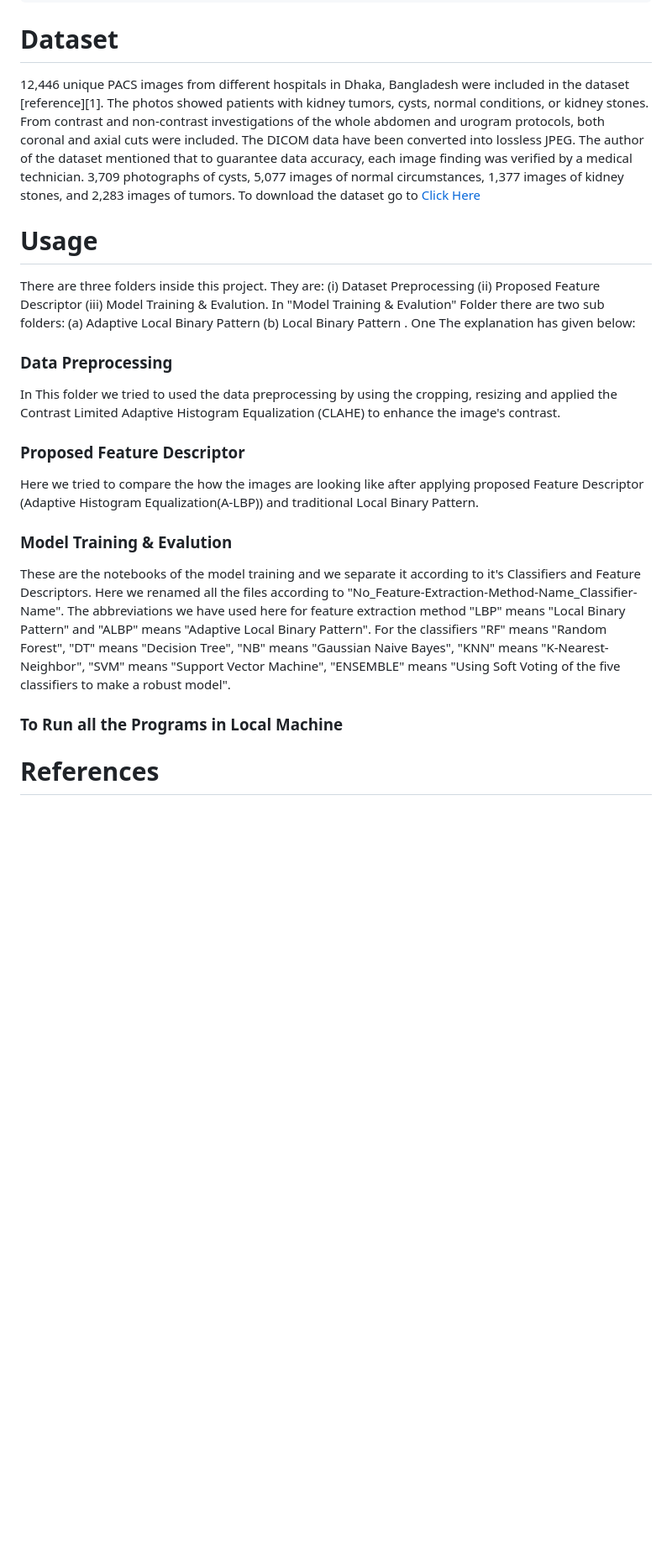
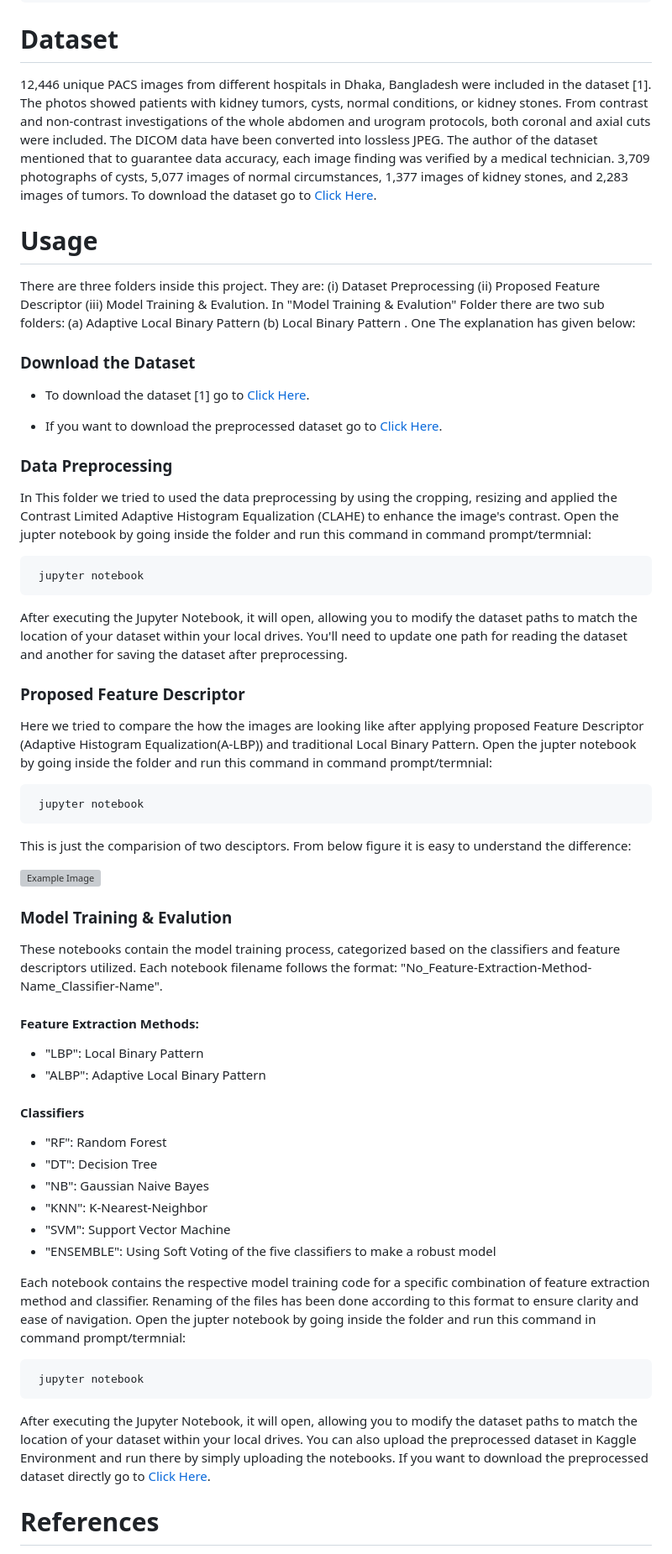
Before and after one commit to tahmimh/homepage-mm804, a Markdown page: ReadMe.md, the part around the change. Shown: that part at 84% size. Rendered like a GitHub page; blank space fills up the shorter version; grey boxes are pictures that could not be loaded.

````diff
--- a/ReadMe.md
+++ b/ReadMe.md
@@ -62,26 +62,63 @@ The shortage of nephrologists and the growing public health concern over renal f
 
 # Dataset
 
-12,446 unique PACS images from different hospitals in Dhaka, Bangladesh were included in the dataset [reference][1]. The photos showed patients with kidney tumors, cysts, normal conditions, or kidney stones. From contrast and non-contrast investigations of the whole abdomen and urogram protocols, both coronal and axial cuts were included. The DICOM data have been converted into lossless JPEG. The author of the dataset mentioned that to guarantee data accuracy, each image finding was verified by a medical technician. 3,709 photographs of cysts, 5,077 images of normal circumstances, 1,377 images of kidney stones, and 2,283 images of tumors. To download the dataset go to [Click Here](https://www.kaggle.com/datasets/nazmul0087/ct-kidney-dataset-normal-cyst-tumor-and-stone)
+12,446 unique PACS images from different hospitals in Dhaka, Bangladesh were included in the dataset [1]. The photos showed patients with kidney tumors, cysts, normal conditions, or kidney stones. From contrast and non-contrast investigations of the whole abdomen and urogram protocols, both coronal and axial cuts were included. The DICOM data have been converted into lossless JPEG. The author of the dataset mentioned that to guarantee data accuracy, each image finding was verified by a medical technician. 3,709 photographs of cysts, 5,077 images of normal circumstances, 1,377 images of kidney stones, and 2,283 images of tumors. To download the dataset go to [Click Here](https://www.kaggle.com/datasets/nazmul0087/ct-kidney-dataset-normal-cyst-tumor-and-stone).
 
 
 # Usage
 
 There are three folders inside this project. They are: (i) Dataset Preprocessing (ii) Proposed Feature Descriptor (iii) Model Training & Evalution. In "Model Training & Evalution" Folder there are two sub folders: (a) Adaptive Local Binary Pattern (b) Local Binary Pattern . One The explanation has given below:
 
+### Download the Dataset
+
+ - To download the dataset [1] go to [Click Here](https://www.kaggle.com/datasets/nazmul0087/ct-kidney-dataset-normal-cyst-tumor-and-stone).
+
+- If you want to download the preprocessed dataset go to [Click Here](https://drive.google.com/file/d/1Q5r7aMLjA4veD4Tnh0r8LELJhNJGFnWl/view?usp=sharing).
+
 ### Data Preprocessing
 
-In This folder we tried to used the data preprocessing by using the cropping, resizing and applied the Contrast Limited Adaptive Histogram Equalization (CLAHE) to enhance the image's contrast.
+In This folder we tried to used the data preprocessing by using the cropping, resizing and applied the Contrast Limited Adaptive Histogram Equalization (CLAHE) to enhance the image's contrast. Open the jupter notebook by going inside the folder and run this command in command prompt/termnial:
+```bash
+ jupyter notebook
+```
+After executing the Jupyter Notebook, it will open, allowing you to modify the dataset paths to match the location of your dataset within your local drives. You'll need to update one path for reading the dataset and another for saving the dataset after preprocessing.
 
 ### Proposed Feature Descriptor
 
-Here we tried to compare the how the images are looking like after applying proposed Feature Descriptor (Adaptive Histogram Equalization(A-LBP)) and traditional Local Binary Pattern.
+Here we tried to compare the how the images are looking like after applying proposed Feature Descriptor (Adaptive Histogram Equalization(A-LBP)) and traditional Local Binary Pattern. Open the jupter notebook by going inside the folder and run this command in command prompt/termnial:
+```bash
+ jupyter notebook
+```
+This is just the comparision of two desciptors. From below figure it is easy to understand the difference:
+
+![Example Image](Figures/Feature_Extraction.png)
 
 ### Model Training & Evalution
 
-These are the notebooks of the model training and we separate it according to it's Classifiers and Feature Descriptors. Here we renamed all the files according to "No_Feature-Extraction-Method-Name_Classifier-Name". The abbreviations we have used here for feature extraction method "LBP" means "Local Binary Pattern" and "ALBP" means "Adaptive Local Binary Pattern". For the classifiers "RF" means "Random Forest", "DT" means "Decision Tree", "NB" means "Gaussian Naive Bayes", "KNN" means "K-Nearest-Neighbor", "SVM" means "Support Vector Machine", "ENSEMBLE" means "Using Soft Voting of the five classifiers to make a robust model".
+These notebooks contain the model training process, categorized based on the classifiers and feature descriptors utilized. Each notebook filename follows the format: "No_Feature-Extraction-Method-Name_Classifier-Name".
 
-### To Run all the Programs in Local Machine
+#### Feature Extraction Methods:
+- "LBP": Local Binary Pattern
+- "ALBP": Adaptive Local Binary Pattern
+
+#### Classifiers
+
+- "RF": Random Forest
+- "DT": Decision Tree
+- "NB": Gaussian Naive Bayes
+- "KNN": K-Nearest-Neighbor
+- "SVM": Support Vector Machine
+- "ENSEMBLE": Using Soft Voting of the five classifiers to make a robust model
+
+Each notebook contains the respective model training code for a specific combination of feature extraction method and classifier. Renaming of the files has been done according to this format to ensure clarity and ease of navigation. Open the jupter notebook by going inside the folder and run this command in command prompt/termnial:
+```bash
+ jupyter notebook
+```
+After executing the Jupyter Notebook, it will open, allowing you to modify the dataset paths to match the location of your dataset within your local drives. You can also upload the preprocessed dataset in Kaggle Environment and run there by simply uploading the notebooks. If you want to download the preprocessed dataset directly go to [Click Here](https://drive.google.com/file/d/1Q5r7aMLjA4veD4Tnh0r8LELJhNJGFnWl/view?usp=sharing).
+
+
+
+
 
 
 
````
